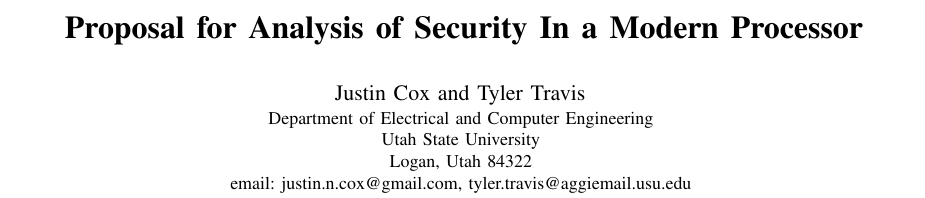
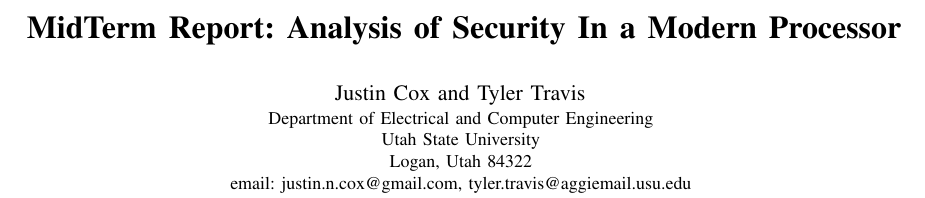
Before and after one commit to JNCox55/ECE6750_Project, a LaTeX paper (report.tex): part of page 1 of 2, cut so that both start at the same text. Compiled offline with pdfLaTeX.

Commit message:
report.tex

```diff
--- a/report.tex
+++ b/report.tex
@@ -24,7 +24,7 @@
 \usepackage{multicol}
 
 \title{\LARGE \bf
-Proposal for Analysis of Security In a Modern Processor
+MidTerm Report: Analysis of Security In a Modern Processor
 }
 
 
```
